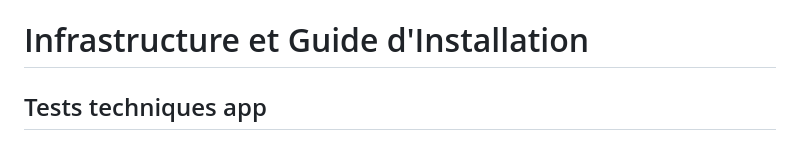
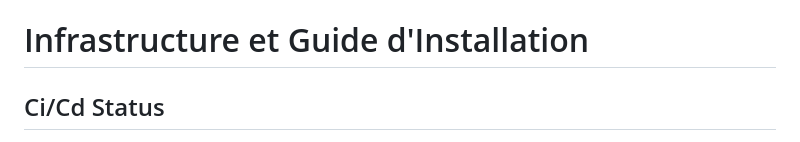
Before and after one commit to NunoMars/tp, a Markdown page: README.md, the part around one of its changes. GitHub-like rendering.

Commit message:
ci/cd status

```diff
--- a/README.md
+++ b/README.md
@@ -1,5 +1,5 @@
 
 # Infrastructure et Guide d'Installation
 
-## Tests techniques app
+## Ci/Cd Status
 
```
Also changed, not shown: other parts of README.md (+1 -9 lines).
